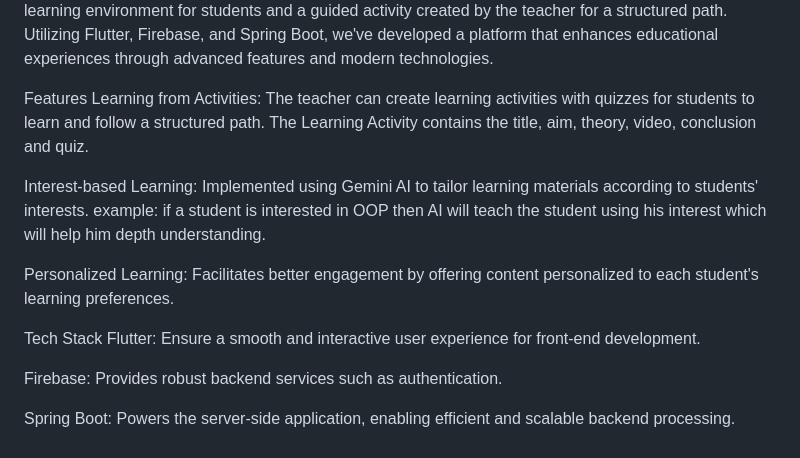
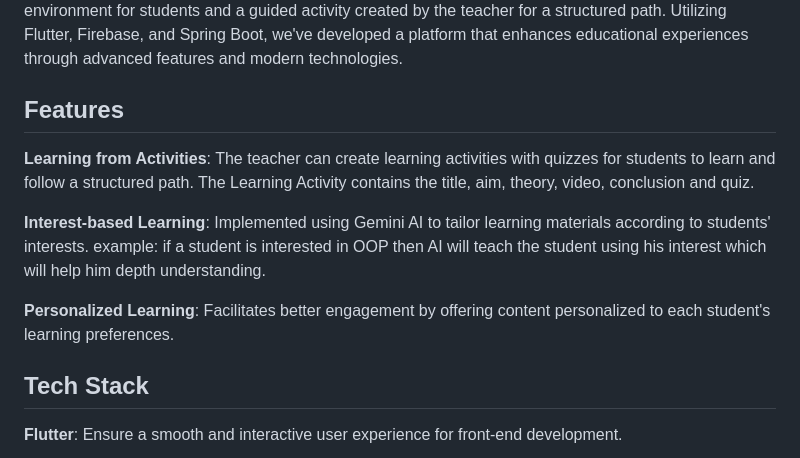
Before and after one commit to AumS0910/BlendedLearninSystem, a Markdown page: README.md, the part around one of its changes. Drawn GitHub-style.

Commit message:
Enhance README formatting and add new sections
Updated README.md to improve formatting and structure, added sections for features, tech stack, flow, installation, and contributing guidelines.

```diff
--- a/README.md
+++ b/README.md
@@ -3,16 +4,14 @@ Welcome to the AI Learner project!
 This project aims to create an engaging and personalized learning environment for students and a guided activity created by the teacher for a structured path. Utilizing Flutter, Firebase, and Spring Boot, we've developed a platform that enhances educational experiences through advanced features and modern technologies.
 
-Features
-Learning from Activities: The teacher can create learning activities with quizzes for students to learn and follow a structured path. The Learning Activity contains the title, aim, theory, video, conclusion and quiz.
+## Features
+**Learning from Activities**: The teacher can create learning activities with quizzes for students to learn and follow a structured path. The Learning Activity contains the title, aim, theory, video, conclusion and quiz.
 
-Interest-based Learning: Implemented using Gemini AI to tailor learning materials according to students' interests. example: if a student is interested in OOP then AI will teach the student using his interest which will help him depth understanding.
+**Interest-based Learning**: Implemented using Gemini AI to tailor learning materials according to students' interests. example: if a student is interested in OOP then AI will teach the student using his interest which will help him depth understanding.
 
-Personalized Learning: Facilitates better engagement by offering content personalized to each student's learning preferences.
+**Personalized Learning**: Facilitates better engagement by offering content personalized to each student's learning preferences.
 
-Tech Stack
-Flutter: Ensure a smooth and interactive user experience for front-end development.
 
-Firebase: Provides robust backend services such as authentication.
+## Tech Stack
 
-Spring Boot: Powers the server-side application, enabling efficient and scalable backend processing.
+**Flutter**: Ensure a smooth and interactive user experience for front-end development.
 
```
Also changed, not shown: other parts of README.md (+64 -53 lines).
